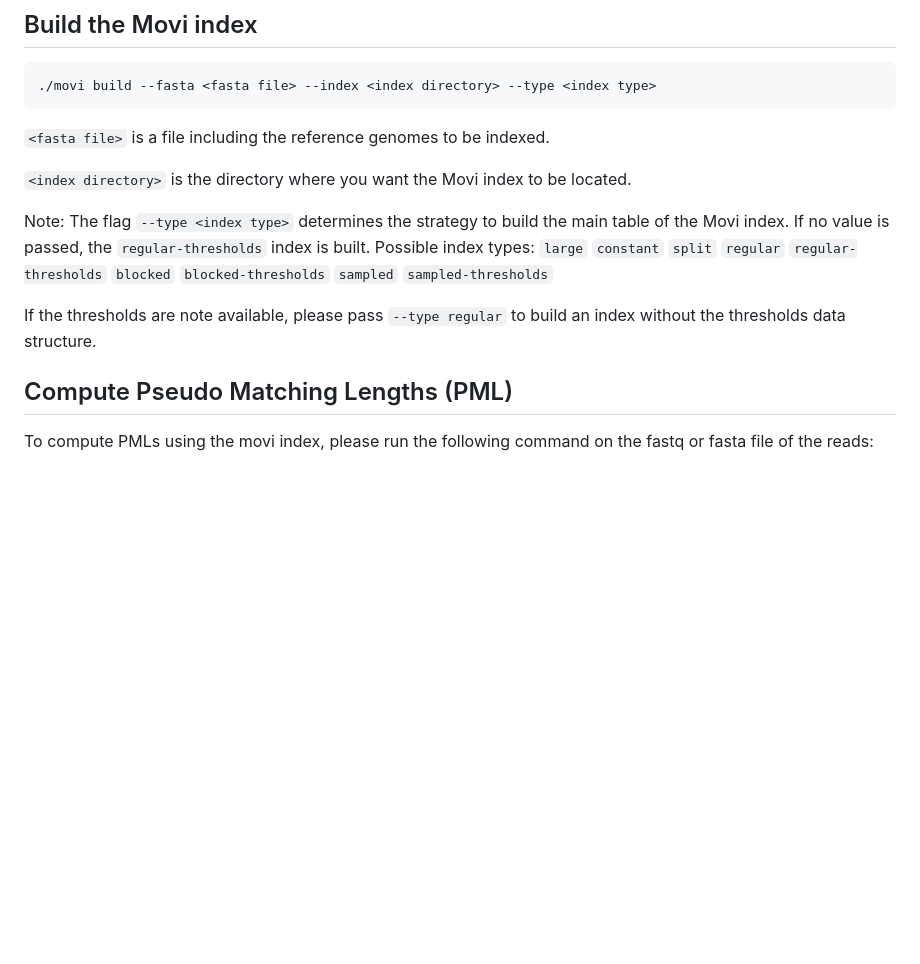
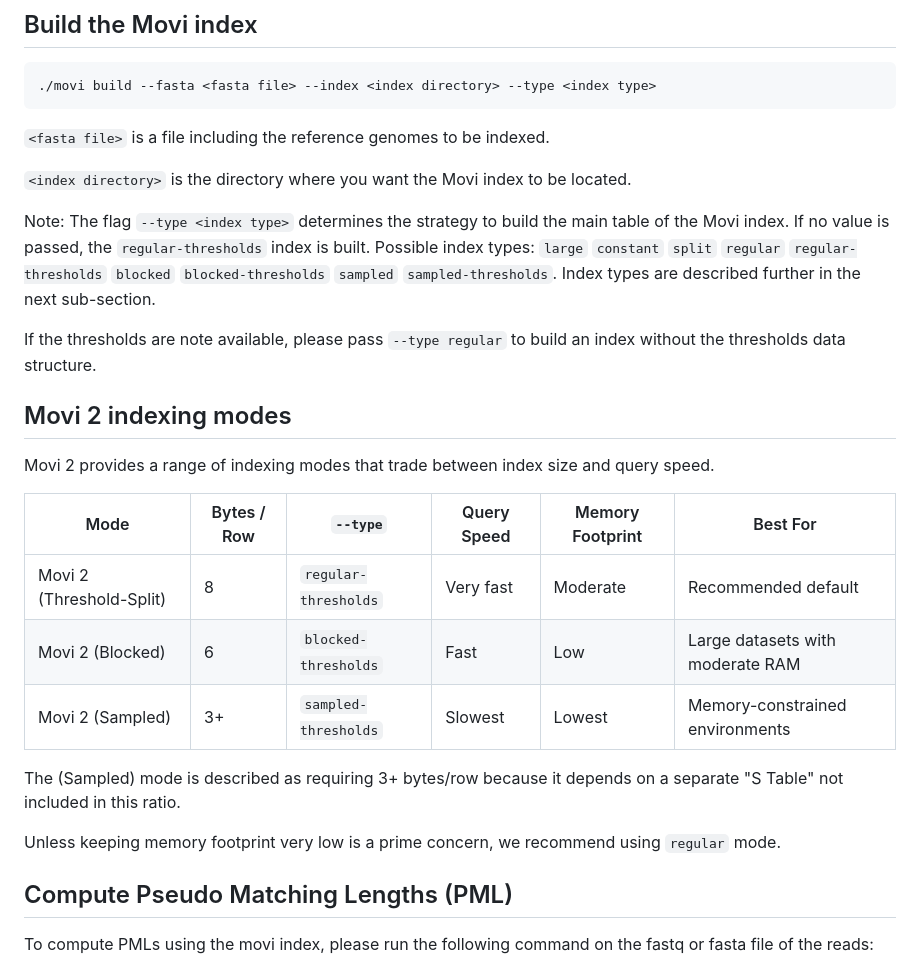
Before and after one commit to mohsenzakeri/Movi, a Markdown page: README.md, the part around the change. Rendered like a GitHub page; blank space fills up the shorter version.

Commit message:
adding mode table to README.md

```diff
--- a/README.md
+++ b/README.md
@@ -81,9 +81,23 @@ make -j4
 `<index directory>` is the directory where you want the Movi index to be located.
 
 Note: The flag `--type <index type>` determines the strategy to build the main table of the Movi index. If no value is passed, the `regular-thresholds` index is built.
-Possible index types: `large` `constant` `split` `regular` `regular-thresholds` `blocked` `blocked-thresholds` `sampled` `sampled-thresholds`
+Possible index types: `large` `constant` `split` `regular` `regular-thresholds` `blocked` `blocked-thresholds` `sampled` `sampled-thresholds`.  Index types are described further in the next sub-section.
 
 If the thresholds are note available, please pass `--type regular` to build an index without the thresholds data structure.
+
+## Movi 2 indexing modes
+
+Movi 2 provides a range of indexing modes that trade between index size and query speed.
+
+| Mode | Bytes / Row | `--type` | Query Speed | Memory Footprint | Best For |
+|------|-------------|--------|------------|------------------|----------|
+| Movi 2 (Threshold-Split) | 8 | `regular-thresholds` | Very fast | Moderate | Recommended default |
+| Movi 2 (Blocked) | 6 | `blocked-thresholds` | Fast | Low | Large datasets with moderate RAM |
+| Movi 2 (Sampled) | 3+ | `sampled-thresholds` | Slowest | Lowest | Memory-constrained environments |
+
+The (Sampled) mode is described as requiring 3+ bytes/row because it depends on a separate "S Table" not included in this ratio.
+
+Unless keeping memory footprint very low is a prime concern, we recommend using `regular` mode.
 
 ## Compute Pseudo Matching Lengths (PML)
 
```
